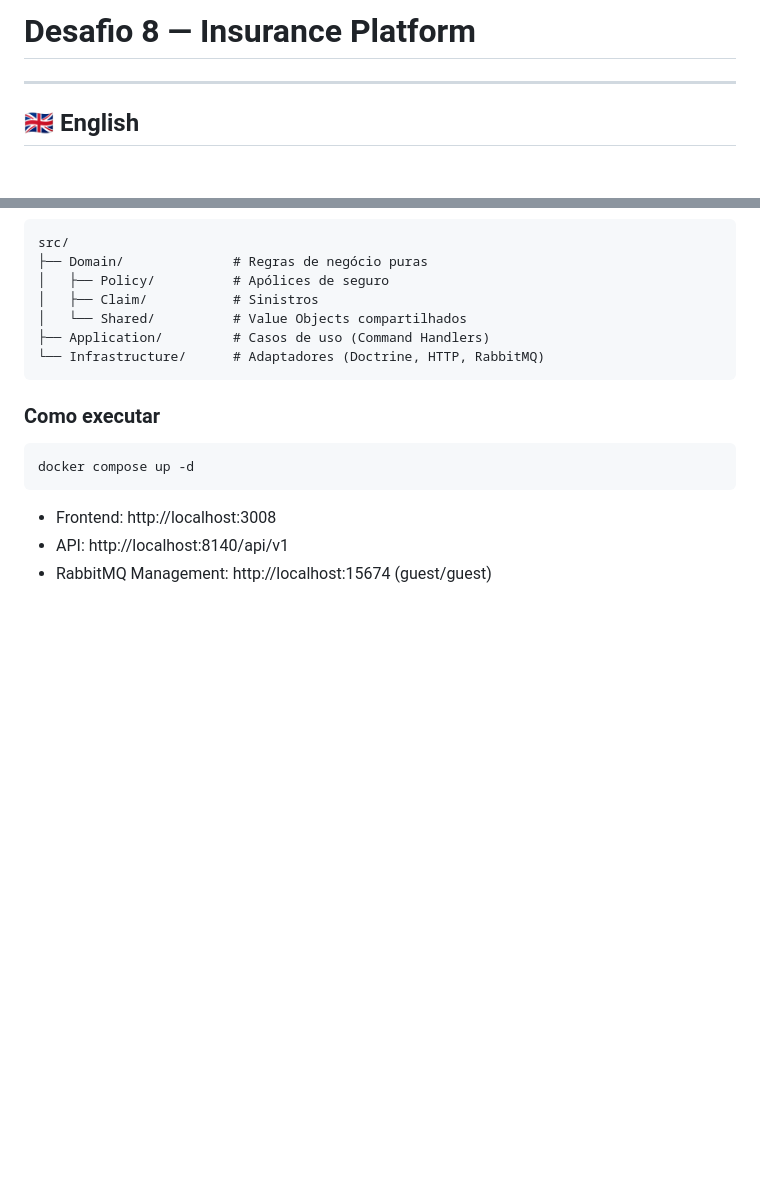
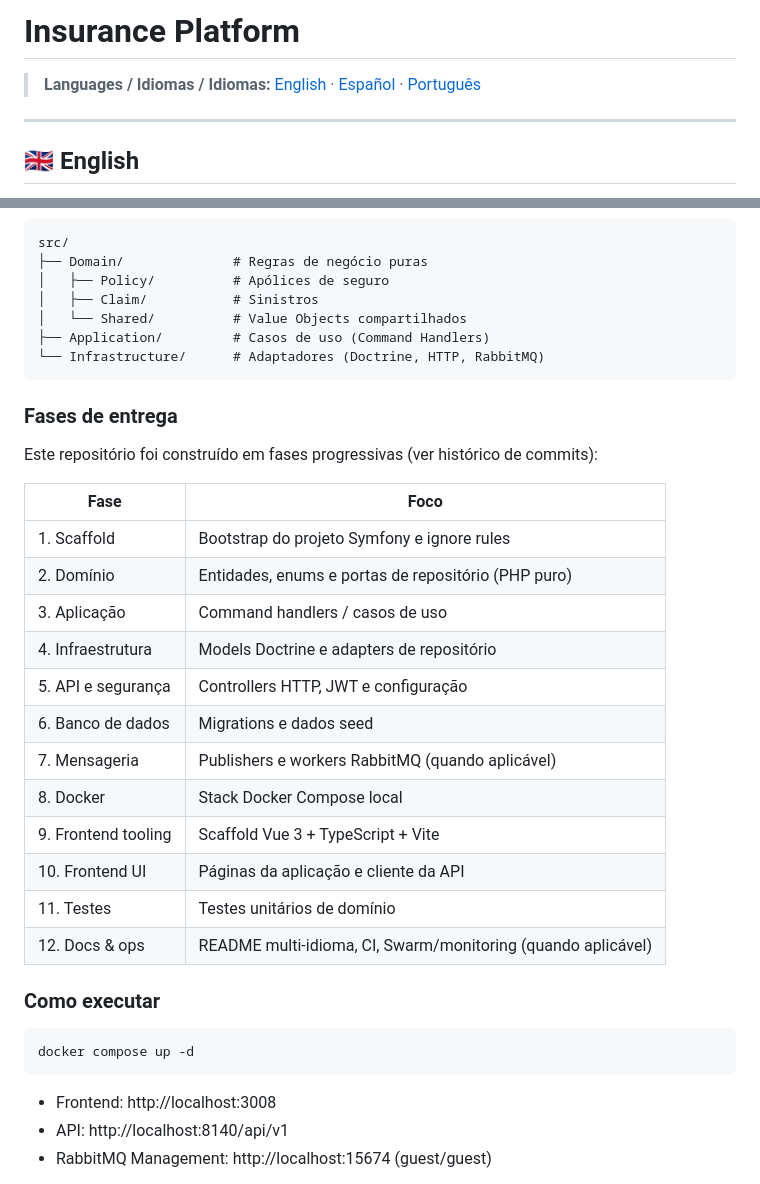
Before and after one commit to adlerdevfull/insurance-platform, a Markdown page: README.md, 2 parts joined by grey strips. GitHub-like rendering; blank space fills up the shorter version.

````diff
--- a/README.md
+++ b/README.md
@@ -1,4 +1,7 @@
-# Desafio 8 — Insurance Platform
+# Insurance Platform
+
+
+> **Languages / Idiomas / Idiomas:** [English](#-english) · [Español](#-español) · [Português](#-português)
 
 ---
 
@@ -132,6 +173,25 @@ src/
 └── Infrastructure/      # Adaptadores (Doctrine, HTTP, RabbitMQ)
 ```
 
+### Fases de entrega
+
+Este repositório foi construído em fases progressivas (ver histórico de commits):
+
+| Fase | Foco |
+|-------|--------|
+| 1. Scaffold | Bootstrap do projeto Symfony e ignore rules |
+| 2. Domínio | Entidades, enums e portas de repositório (PHP puro) |
+| 3. Aplicação | Command handlers / casos de uso |
+| 4. Infraestrutura | Models Doctrine e adapters de repositório |
+| 5. API e segurança | Controllers HTTP, JWT e configuração |
+| 6. Banco de dados | Migrations e dados seed |
+| 7. Mensageria | Publishers e workers RabbitMQ (quando aplicável) |
+| 8. Docker | Stack Docker Compose local |
+| 9. Frontend tooling | Scaffold Vue 3 + TypeScript + Vite |
+| 10. Frontend UI | Páginas da aplicação e cliente da API |
+| 11. Testes | Testes unitários de domínio |
+| 12. Docs & ops | README multi-idioma, CI, Swarm/monitoring (quando aplicável) |
+
 ### Como executar
 
 ```bash
````
Also changed, not shown: other parts of README.md (+38 -0 lines).
